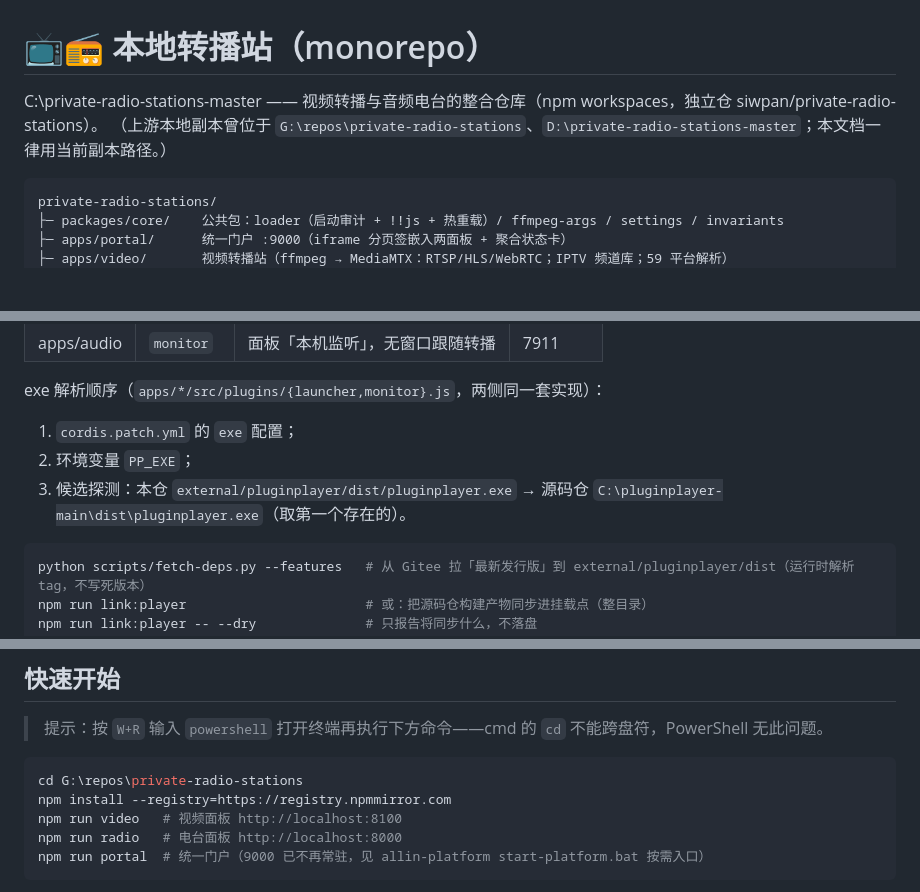
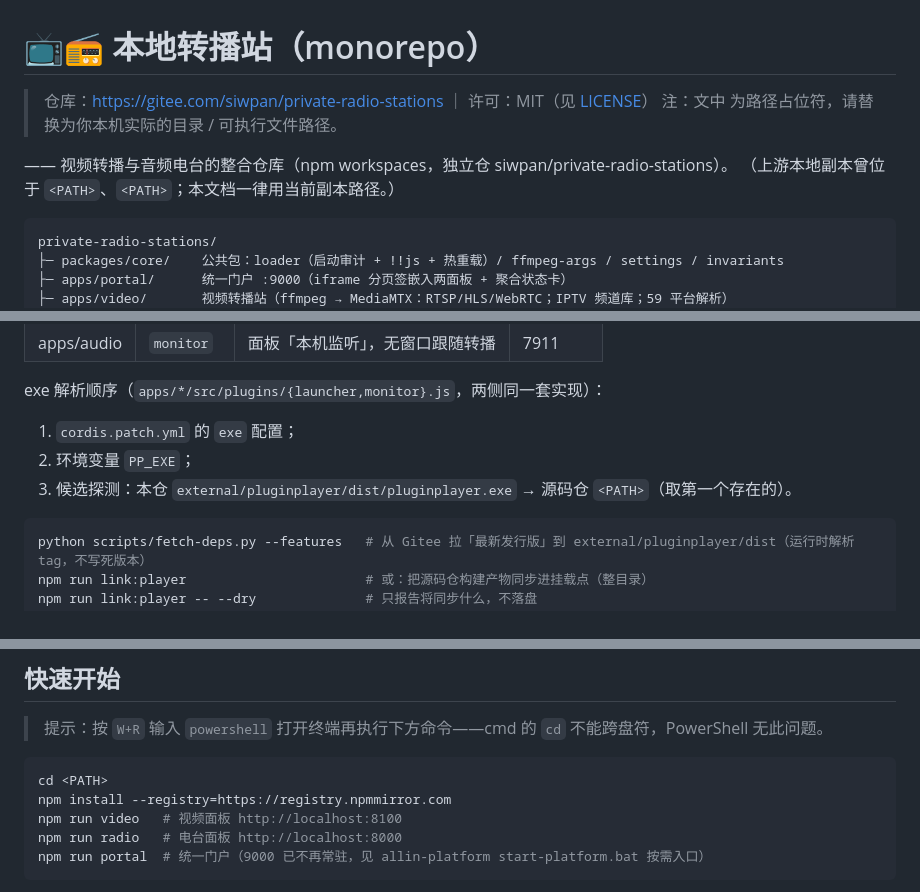
Before and after one commit to siwpan95/private-radio-stations, a Markdown page: README.md, 3 parts joined by grey strips. Rendered like a GitHub page; blank space fills up the shorter version.

Commit message:
docs(readme): 去本地化绝对路径（<PATH> 占位符）+ 首屏补仓库链接与许可声明

````diff
--- a/README.md
+++ b/README.md
@@ -1,7 +1,10 @@
 # 📺📻 本地转播站（monorepo）
 
-C:\private-radio-stations-master —— 视频转播与音频电台的整合仓库（npm workspaces，独立仓 siwpan/private-radio-stations）。
-（上游本地副本曾位于 `G:\repos\private-radio-stations`、`D:\private-radio-stations-master`；本文档一律用当前副本路径。）
+> 仓库：<https://gitee.com/siwpan/private-radio-stations> ｜ 许可：MIT（见 [LICENSE](LICENSE)）
+> 注：文中 <PATH> 为路径占位符，请替换为你本机实际的目录 / 可执行文件路径。
+
+<PATH> —— 视频转播与音频电台的整合仓库（npm workspaces，独立仓 siwpan/private-radio-stations）。
+（上游本地副本曾位于 `<PATH>`、`<PATH>`；本文档一律用当前副本路径。）
 
 ```
 private-radio-stations/
@@ -28,7 +31,7 @@ exe 解析顺序（`apps/*/src/plugins/{launcher,monitor}.js`，两侧同一套
 
 1. `cordis.patch.yml` 的 `exe` 配置；
 2. 环境变量 `PP_EXE`；
-3. 候选探测：本仓 `external/pluginplayer/dist/pluginplayer.exe` → 源码仓 `C:\pluginplayer-main\dist\pluginplayer.exe`（取第一个存在的）。
+3. 候选探测：本仓 `external/pluginplayer/dist/pluginplayer.exe` → 源码仓 `<PATH>`（取第一个存在的）。
 
 ```bash
 python scripts/fetch-deps.py --features   # 从 Gitee 拉「最新发行版」到 external/pluginplayer/dist（运行时解析 tag，不写死版本）
@@ -48,7 +51,7 @@ npm run link:player -- --dry              # 只报告将同步什么，不落盘
 > 提示：按 `W+R` 输入 `powershell` 打开终端再执行下方命令——cmd 的 `cd` 不能跨盘符，PowerShell 无此问题。
 
 ```bash
-cd G:\repos\private-radio-stations
+cd <PATH>
 npm install --registry=https://registry.npmmirror.com
 npm run video   # 视频面板 http://localhost:8100
 npm run radio   # 电台面板 http://localhost:8000
````
Also changed, not shown: other parts of README.md (+3 -3 lines).
